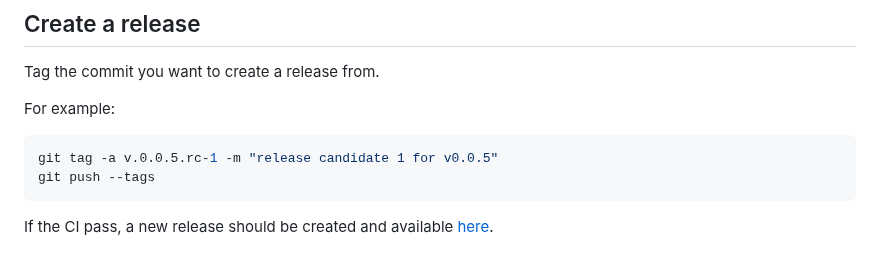
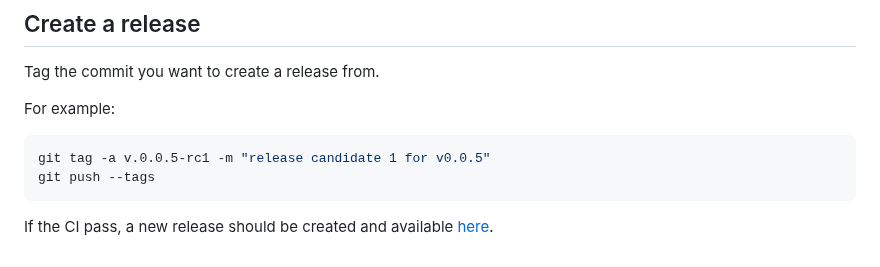
Before and after one commit to maximekuhn/metego, a Markdown page: README.md, the part around the change. GitHub-like rendering.

Commit message:
typo again

````diff
--- a/README.md
+++ b/README.md
@@ -129,7 +129,7 @@ Tag the commit you want to create a release from.
 
 For example:
 ```shell
-git tag -a v.0.0.5.rc-1 -m "release candidate 1 for v0.0.5"
+git tag -a v.0.0.5-rc1 -m "release candidate 1 for v0.0.5"
 git push --tags
 ```
 
````
